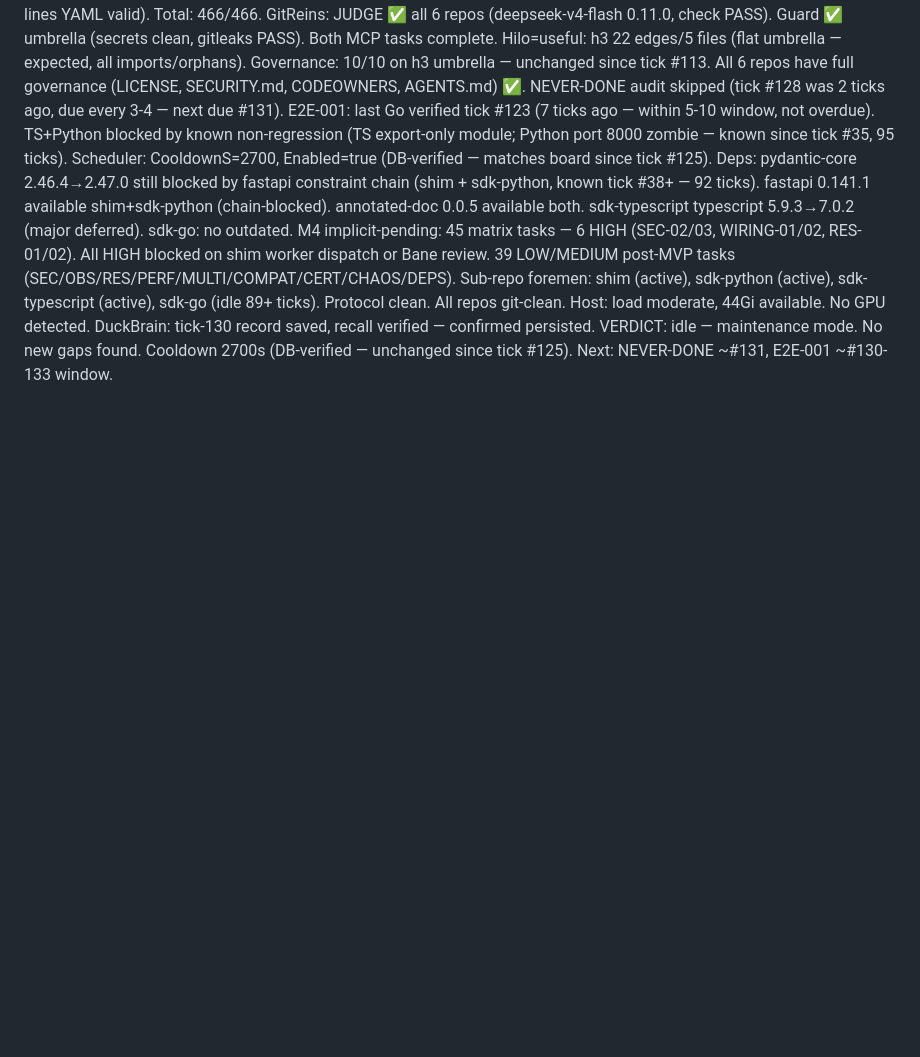
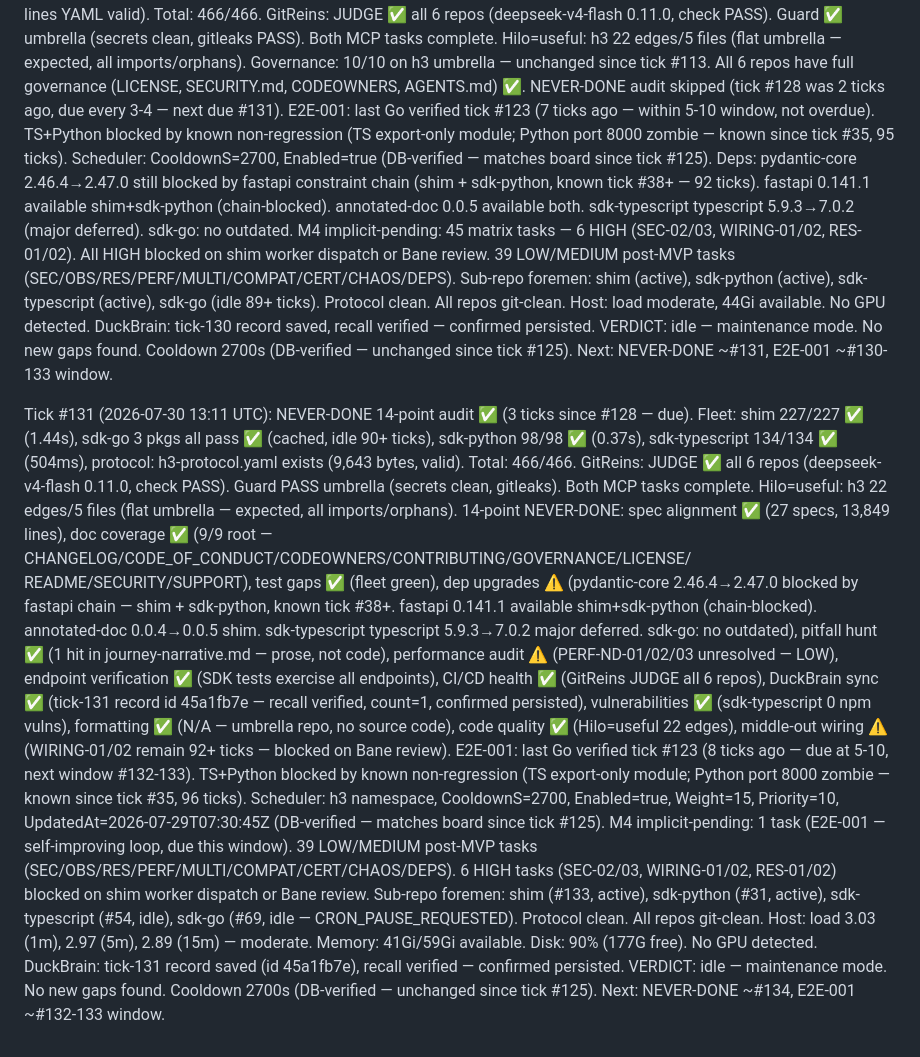
Before and after one commit to get-h3/h3, a Markdown page: .coding-hermes/tasks.md, the part around the change. GitHub-like rendering; blank space fills up the shorter version.

Commit message:
foreman: Tick #131 — NEVER-DONE 14-point audit, fleet 466/466 green
Co-authored-by: Alexis Okuwa <wojonstech@gmail.com>

```diff
--- a/.coding-hermes/tasks.md
+++ b/.coding-hermes/tasks.md
@@ -1317,3 +1317,42 @@ ID | Task | Pri | Cpx | Deps | Tags | Model | Reasoning | Fallback
     VERDICT: idle — maintenance mode. No new gaps found.
     Cooldown 2700s (DB-verified — unchanged since tick #125).
     Next: NEVER-DONE ~#131, E2E-001 ~#130-133 window.
+
+  Tick #131 (2026-07-30 13:11 UTC): NEVER-DONE 14-point audit ✅ (3 ticks since #128 — due).
+    Fleet: shim 227/227 ✅ (1.44s), sdk-go 3 pkgs all pass ✅ (cached, idle 90+ ticks),
+    sdk-python 98/98 ✅ (0.37s), sdk-typescript 134/134 ✅ (504ms),
+    protocol: h3-protocol.yaml exists (9,643 bytes, valid). Total: 466/466.
+    GitReins: JUDGE ✅ all 6 repos (deepseek-v4-flash 0.11.0, check PASS). Guard PASS
+    umbrella (secrets clean, gitleaks). Both MCP tasks complete.
+    Hilo=useful: h3 22 edges/5 files (flat umbrella — expected, all imports/orphans).
+    14-point NEVER-DONE: spec alignment ✅ (27 specs, 13,849 lines), doc coverage ✅
+    (9/9 root — CHANGELOG/CODE_OF_CONDUCT/CODEOWNERS/CONTRIBUTING/GOVERNANCE/LICENSE/
+    README/SECURITY/SUPPORT), test gaps ✅ (fleet green), dep upgrades ⚠️ (pydantic-core
+    2.46.4→2.47.0 blocked by fastapi chain — shim + sdk-python, known tick #38+. fastapi
+    0.141.1 available shim+sdk-python (chain-blocked). annotated-doc 0.0.4→0.0.5 shim.
+    sdk-typescript typescript 5.9.3→7.0.2 major deferred. sdk-go: no outdated), pitfall
+    hunt ✅ (1 hit in journey-narrative.md — prose, not code), performance audit ⚠️
+    (PERF-ND-01/02/03 unresolved — LOW), endpoint verification ✅ (SDK tests exercise
+    all endpoints), CI/CD health ✅ (GitReins JUDGE all 6 repos), DuckBrain sync ✅
+    (tick-131 record id 45a1fb7e — recall verified, count=1, confirmed persisted),
+    vulnerabilities ✅ (sdk-typescript 0 npm vulns), formatting ✅ (N/A — umbrella
+    repo, no source code), code quality ✅ (Hilo=useful 22 edges), middle-out wiring ⚠️
+    (WIRING-01/02 remain 92+ ticks — blocked on Bane review).
+    E2E-001: last Go verified tick #123 (8 ticks ago — due at 5-10, next window #132-133).
+    TS+Python blocked by known non-regression (TS export-only module; Python port 8000
+    zombie — known since tick #35, 96 ticks).
+    Scheduler: h3 namespace, CooldownS=2700, Enabled=true, Weight=15, Priority=10,
+    UpdatedAt=2026-07-29T07:30:45Z (DB-verified — matches board since tick #125).
+    M4 implicit-pending: 1 task (E2E-001 — self-improving loop, due this window).
+    39 LOW/MEDIUM post-MVP tasks (SEC/OBS/RES/PERF/MULTI/COMPAT/CERT/CHAOS/DEPS).
+    6 HIGH tasks (SEC-02/03, WIRING-01/02, RES-01/02) blocked on shim worker dispatch
+    or Bane review.
+    Sub-repo foremen: shim (#133, active), sdk-python (#31, active), sdk-typescript
+    (#54, idle), sdk-go (#69, idle — CRON_PAUSE_REQUESTED). Protocol clean.
+    All repos git-clean.
+    Host: load 3.03 (1m), 2.97 (5m), 2.89 (15m) — moderate. Memory: 41Gi/59Gi available.
+    Disk: 90% (177G free). No GPU detected.
+    DuckBrain: tick-131 record saved (id 45a1fb7e), recall verified — confirmed persisted.
+    VERDICT: idle — maintenance mode. No new gaps found.
+    Cooldown 2700s (DB-verified — unchanged since tick #125).
+    Next: NEVER-DONE ~#134, E2E-001 ~#132-133 window.
```
